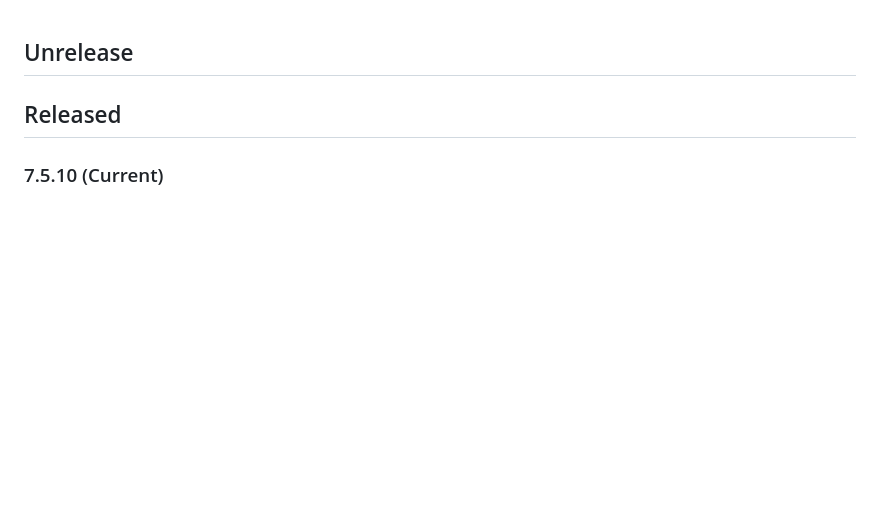
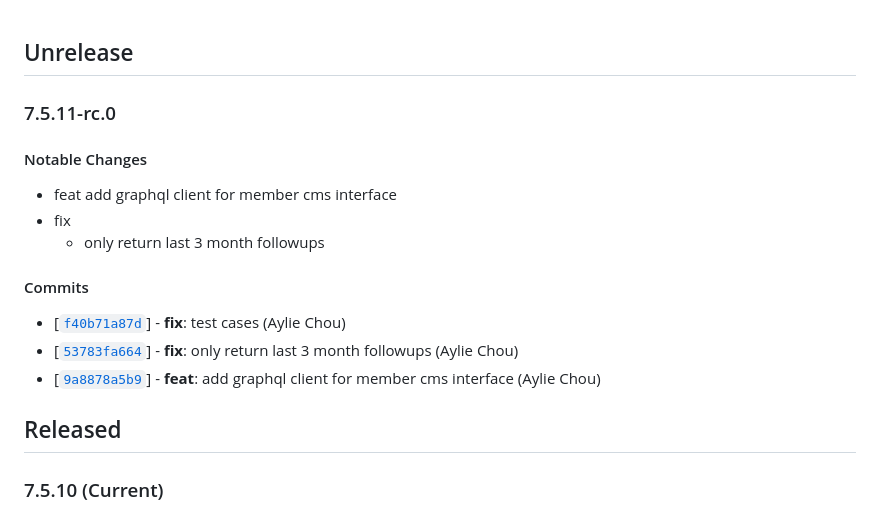
Before and after one commit to twreporter/go-api, a Markdown page: CHANGELOG.md, the part around the change. GitHub-like rendering; blank space fills up the shorter version.

Commit message:
chore: bump version to v7.5.11-rc.0

```diff
--- a/CHANGELOG.md
+++ b/CHANGELOG.md
@@ -1,4 +1,19 @@
 ## Unrelease
+
+### 7.5.11-rc.0
+
+#### Notable Changes
+
+- feat
+  add graphql client for member cms interface
+- fix
+  - only return last 3 month followups
+
+#### Commits
+
+- [[`f40b71a87d`](https://github.com/twreporter/go-api/commit/f40b71a87d)] - **fix**: test cases (Aylie Chou)
+- [[`53783fa664`](https://github.com/twreporter/go-api/commit/53783fa664)] - **fix**: only return last 3 month followups (Aylie Chou)
+- [[`9a8878a5b9`](https://github.com/twreporter/go-api/commit/9a8878a5b9)] - **feat**: add graphql client for member cms interface (Aylie Chou)
 
 ## Released
 
```
